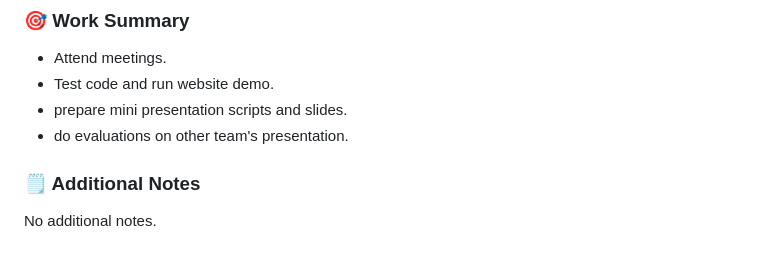
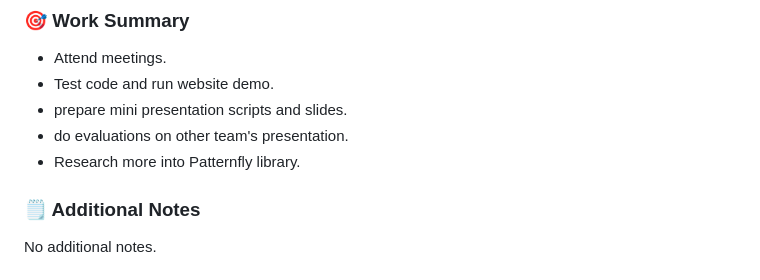
Before and after one commit to COSC-499-W2023/year-long-project-team-1, a Markdown page: Linh_Nguyen.md, the part around the change. Rendered like a GitHub page.

```diff
--- a/Linh_Nguyen.md
+++ b/Linh_Nguyen.md
@@ -149,6 +149,6 @@ Chat:
 - Test code and run website demo.
 - prepare mini presentation scripts and slides.
 - do evaluations on other team's presentation.
-
+- Research more into Patternfly library.
 ### 🗒️ Additional Notes
 No additional notes.
```
Also changed, not shown: team_log.md (+14 -2 lines).
